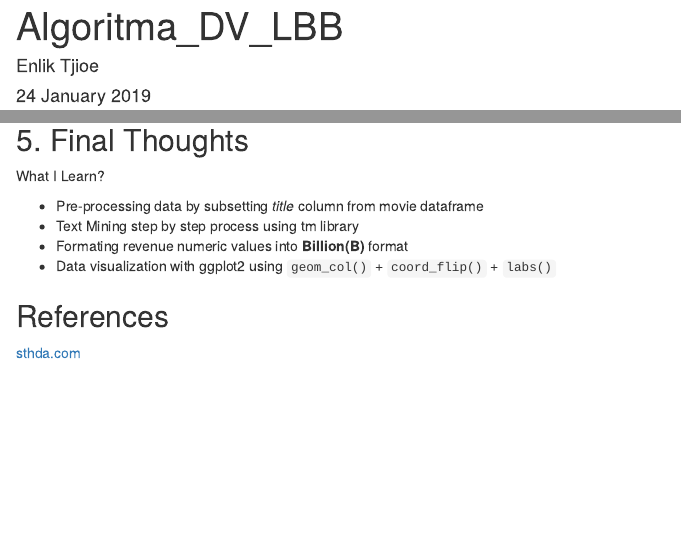
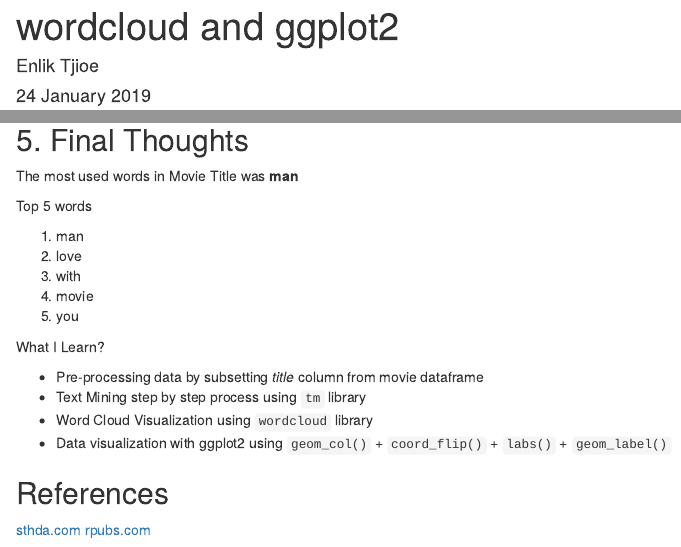
Before and after one commit to enliktjioe/P4DS, an R Markdown document (03_DataVisualization/algoritma_dv_lbb.Rmd): the page in a window 1100 px wide, from its top, and a second part further down, joined at a grey line. Rendered offline with R 4.5, knitr and Pandoc, with nearby package versions; some code elsewhere in the file could not run offline.

Commit message:
Finish Day 4

````diff
--- a/03_DataVisualization/algoritma_dv_lbb.Rmd
+++ b/03_DataVisualization/algoritma_dv_lbb.Rmd
@@ -1,5 +1,5 @@
 ---
-title: "Algoritma_DV_LBB"
+title: "wordcloud and ggplot2"
 author: "Enlik Tjioe"
 date: "24 January 2019"
 output: html_document
@@ -120,13 +120,23 @@ ggplot(top20, aes(x = word, y = freq, fill = word, label = freq)) +
 ```
 
 ## 5. Final Thoughts
+The most used words in Movie Title was **man**
+
+Top 5 words
+
+1. man
+2. love
+3. with
+4. movie
+5. you
 
 What I Learn?
 
 * Pre-processing data by subsetting *title* column from movie dataframe
-* Text Mining step by step process using tm library
-* Formating revenue numeric values into **Billion(B)** format
-* Data visualization with ggplot2 using `geom_col()` + `coord_flip()` + `labs()`
+* Text Mining step by step process using `tm` library
+* Word Cloud Visualization using `wordcloud` library
+* Data visualization with ggplot2 using `geom_col()` + `coord_flip()` + `labs()` + `geom_label()`
 
 ## References
 [sthda.com](http://www.sthda.com/english/wiki/text-mining-and-word-cloud-fundamentals-in-r-5-simple-steps-you-should-know)
+[rpubs.com](https://rpubs.com/sf47/170076)
````
Also changed, not shown: 03_DataVisualization/algoritma_dv_lbb.html (added), 1 other file.
